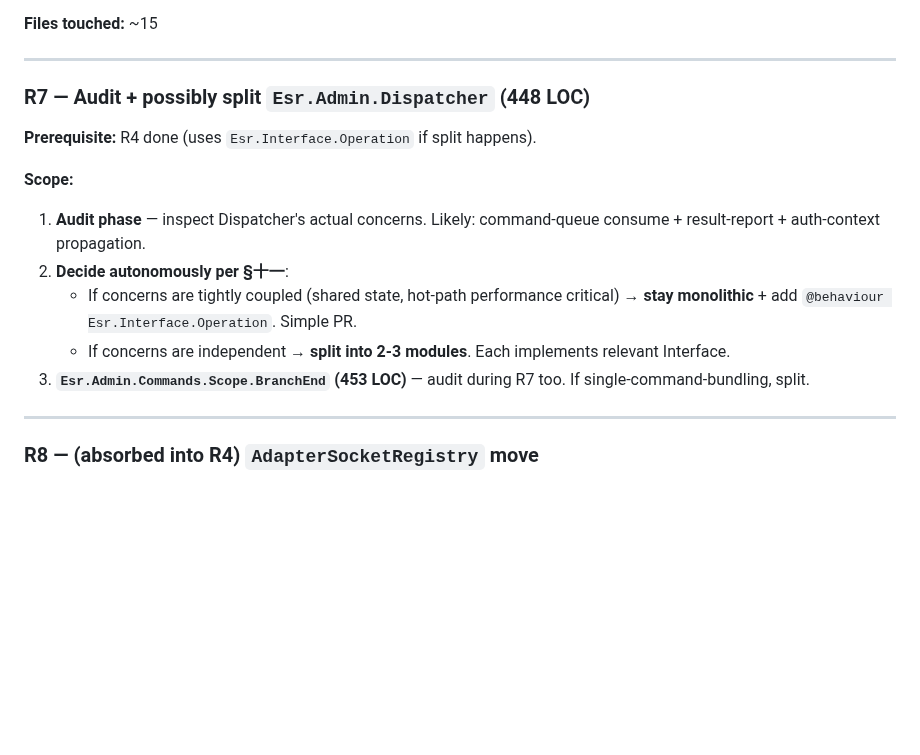
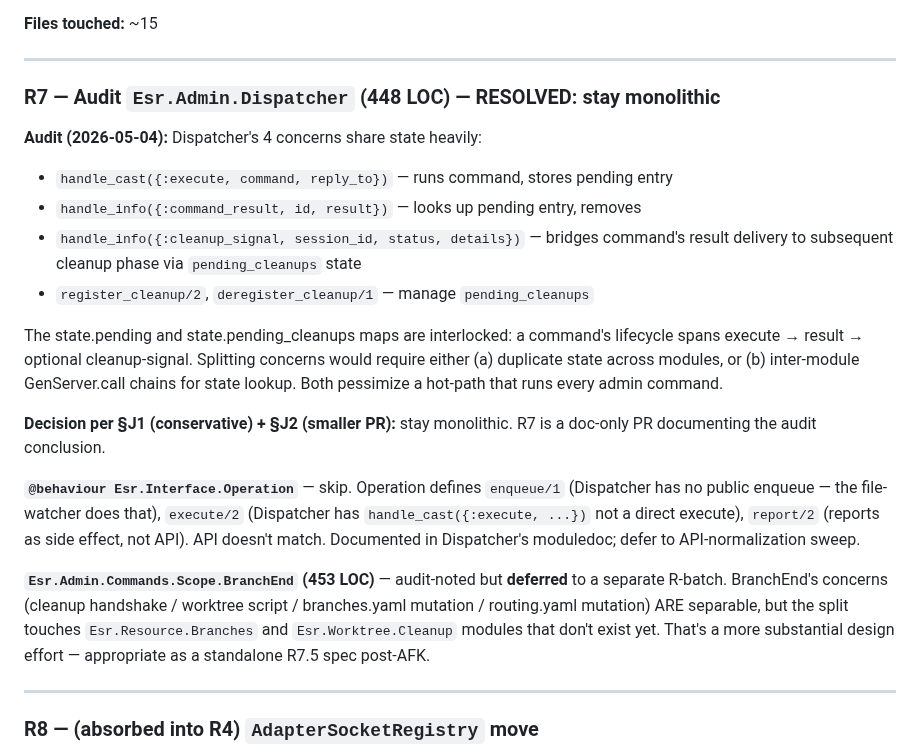
Before and after one commit to ezagent42/esr, a Markdown page: docs/notes/structural-refactor-plan-r4-r11.md, the part around the change. GitHub-like rendering; blank space fills up the shorter version.

Commit message:
refactor(r7): Admin.Dispatcher audit — stay monolithic, doc-only
Phase 7 of post-metamodel refactor per docs/notes/structural-refactor-plan-r4-r11.md
§四-R7. Audit conclusion: Esr.Admin.Dispatcher's 4 concerns share state
heavily (state.pending + state.pending_cleanups maps interlocked across
execute → result → cleanup-signal lifecycle). Splitting would either
duplicate state or require inter-module GenServer.call chains in a
hot path. Per §J1 (conservative) + §J2 (smaller PR): stay monolithic.

@behaviour Esr.Interface.Operation skipped — API doesn't match
(no public enqueue, execute is via cast not call). Documented; defer
to API-normalization sweep.

Esr.Admin.Commands.Scope.BranchEnd (453 LOC) audit-noted as separately
splittable but deferred to R7.5 (entry added to docs/futures/todo.md) —
that split needs new Esr.Resource.Branches + Esr.Worktree.Cleanup
modules; substantial design work outside R7 scope per §B3.

Co-Authored-By: Claude Opus 4.7 (1M context) <noreply@anthropic.com>

```diff
--- a/docs/notes/structural-refactor-plan-r4-r11.md
+++ b/docs/notes/structural-refactor-plan-r4-r11.md
@@ -207,16 +207,21 @@ Audit of the 7 registry-flavored modules surfaces two distinct shapes:
 
 ---
 
-### R7 — Audit + possibly split `Esr.Admin.Dispatcher` (448 LOC)
+### R7 — Audit `Esr.Admin.Dispatcher` (448 LOC) — RESOLVED: stay monolithic
 
-**Prerequisite:** R4 done (uses `Esr.Interface.Operation` if split happens).
+**Audit (2026-05-04):** Dispatcher's 4 concerns share state heavily:
+- `handle_cast({:execute, command, reply_to})` — runs command, stores pending entry
+- `handle_info({:command_result, id, result})` — looks up pending entry, removes
+- `handle_info({:cleanup_signal, session_id, status, details})` — bridges command's result delivery to subsequent cleanup phase via `pending_cleanups` state
+- `register_cleanup/2`, `deregister_cleanup/1` — manage `pending_cleanups`
 
-**Scope:**
-1. **Audit phase** — inspect Dispatcher's actual concerns. Likely: command-queue consume + result-report + auth-context propagation.
-2. **Decide autonomously per §十一**:
-   - If concerns are tightly coupled (shared state, hot-path performance critical) → **stay monolithic** + add `@behaviour Esr.Interface.Operation`. Simple PR.
-   - If concerns are independent → **split into 2-3 modules**. Each implements relevant Interface.
-3. **`Esr.Admin.Commands.Scope.BranchEnd` (453 LOC)** — audit during R7 too. If single-command-bundling, split.
+The state.pending and state.pending_cleanups maps are interlocked: a command's lifecycle spans execute → result → optional cleanup-signal. Splitting concerns would require either (a) duplicate state across modules, or (b) inter-module GenServer.call chains for state lookup. Both pessimize a hot-path that runs every admin command.
+
+**Decision per §J1 (conservative) + §J2 (smaller PR):** stay monolithic. R7 is a doc-only PR documenting the audit conclusion.
+
+**`@behaviour Esr.Interface.Operation`** — skip. Operation defines `enqueue/1` (Dispatcher has no public enqueue — the file-watcher does that), `execute/2` (Dispatcher has `handle_cast({:execute, ...})` not a direct execute), `report/2` (reports as side effect, not API). API doesn't match. Documented in Dispatcher's moduledoc; defer to API-normalization sweep.
+
+**`Esr.Admin.Commands.Scope.BranchEnd` (453 LOC)** — audit-noted but **deferred** to a separate R-batch. BranchEnd's concerns (cleanup handshake / worktree script / branches.yaml mutation / routing.yaml mutation) ARE separable, but the split touches `Esr.Resource.Branches` and `Esr.Worktree.Cleanup` modules that don't exist yet. That's a more substantial design effort — appropriate as a standalone R7.5 spec post-AFK.
 
 ---
 
```
Also changed, not shown: docs/futures/todo.md (+1 -0 lines).
